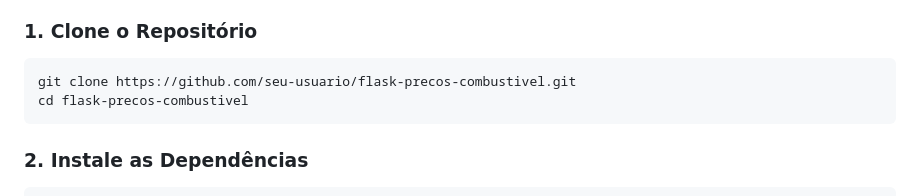
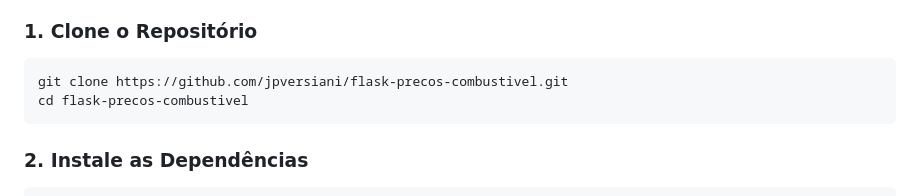
Before and after one commit to jpversiani/flask-precos-combustivel, a Markdown page: README.md, the part around the change. GitHub-like rendering.

````diff
--- a/README.md
+++ b/README.md
@@ -47,7 +47,7 @@ flask-precos-combustivel/
 
 ### 1. Clone o Repositório
 ```bash
-git clone https://github.com/seu-usuario/flask-precos-combustivel.git
+git clone https://github.com/jpversiani/flask-precos-combustivel.git
 cd flask-precos-combustivel
 ```
 
````
